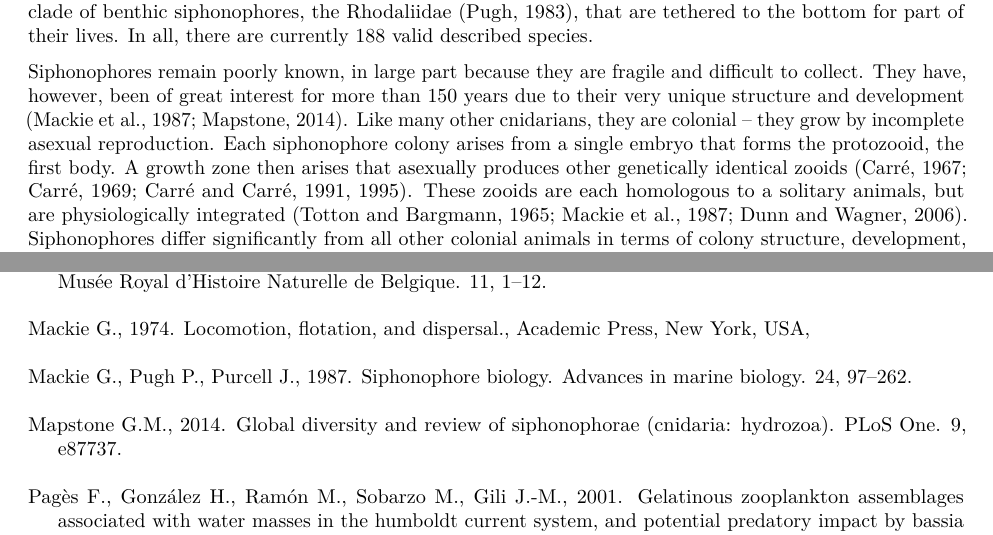
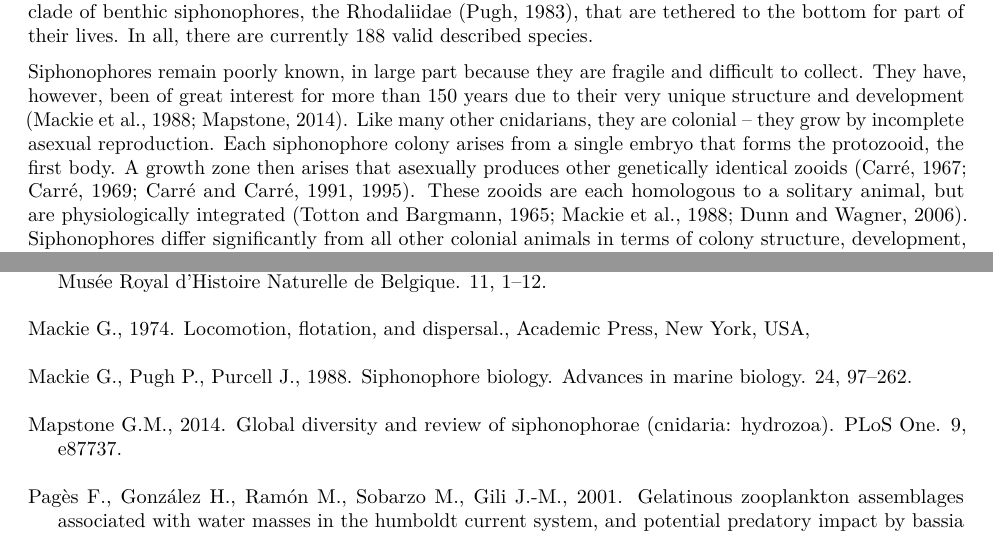
Before and after one commit to caseywdunn/siphonophore_phylogeny_2017, an R Markdown document (manuscript.rmd): two parts of pages 2 and 14 of 15, joined at a grey line, cut so that both start at the same text. Rendered offline with R 4.5, knitr and Pandoc, then LaTeX, with nearby package versions; some code elsewhere in the file could not run offline.

Commit message:
spelling, ref Mackie year 1988)

```diff
--- a/manuscript.bib
+++ b/manuscript.bib
@@ -210,7 +210,7 @@ eprint = {/oup/backfile/content_public/journal/mbe/21/6/10.1093_molbev_msh112/1/
   journal={Advances in marine biology},
   volume={24},
   pages={97--262},
-  year={1987},
+  year={1988},
   publisher={Elsevier}
 }
 
--- a/manuscript.rmd
+++ b/manuscript.rmd
@@ -192,7 +192,7 @@ Catriona Munro^1^\*, Stefan Siebert^1,2^\*, Felipe Zapata^1,3^, Mark Howison^4^,
 
 Siphonophores (Fig. 1) are among the most abundant gelatinous predators in the open ocean, and play an important ecological role in oceanic waters [@pugh1984diel;@pugh1997vertical; @williams1981vertical;@purcell1981dietary;@pages2001gelatinous]. Siphonophores, which belong to Hydrozoa (Cnidaria), are found at all depths in the ocean. *Physalia physalis*, the Portuguese man of war, floats at the surface and, as a result, is the most familiar siphonophore species[@Totton1960]. Most siphonophores species are planktonic, living in the midwater where some grow to be longer than 30 meters in length [@mackie1987siphonophore]. There is also a small clade of benthic siphonophores, the Rhodaliidae [@pugh1983benthic], that are tethered to the bottom for part of their lives. In all, there are currently 188 valid described species.
 
-Siphonophores remain poorly known, in large part because they are fragile and difficult to collect. They have, however, been of great interest for more than 150 years due to their very unique structure and development [@mapstone2014global;@mackie1987siphonophore]. Like many other cnidarians, they are colonial -- they grow by incomplete asexual reproduction. Each siphonophore colony arises from a single embryo that forms the protozooid, the first body. A growth zone then arises that asexually produces other genetically identical zooids [@carre1969etude; @carre1991complete; @carre1967; @carre1995ordre]. These zooids are each homologous to a solitary animals, but are physiologically integrated [@totton1965synopsis; @mackie1987siphonophore; @dunn2006evolution]. Siphonophores differ significantly from all other colonial animals in terms of colony structure, development, and the degree to which they are functionally specialized [@Beklemishev1969;@cartwright2010character]. Each zooid is functionally specialized for a particular task (e.g feeding, reproducing, swimming) (fig. 2) [@dunn2006evolution], and they are arranged in a repeating species-specific pattern.
+Siphonophores remain poorly known, in large part because they are fragile and difficult to collect. They have, however, been of great interest for more than 150 years due to their very unique structure and development [@mapstone2014global;@mackie1987siphonophore]. Like many other cnidarians, they are colonial -- they grow by incomplete asexual reproduction. Each siphonophore colony arises from a single embryo that forms the protozooid, the first body. A growth zone then arises that asexually produces other genetically identical zooids [@carre1969etude; @carre1991complete; @carre1967; @carre1995ordre]. These zooids are each homologous to a solitary animal, but are physiologically integrated [@totton1965synopsis; @mackie1987siphonophore; @dunn2006evolution]. Siphonophores differ significantly from all other colonial animals in terms of colony structure, development, and the degree to which they are functionally specialized [@Beklemishev1969;@cartwright2010character]. Each zooid is functionally specialized for a particular task (e.g feeding, reproducing, swimming) (fig. 2) [@dunn2006evolution], and they are arranged in a repeating species-specific pattern.
 
 ![Photographs of representatives of the major groups of siphonophores. (A) *Rhisophysa eysenhardtii*, scale bar = 1 cm. (B) *Bathyphysa conifera*, scale bar = XXX. (C) *Hippopodius hippopus*, scale bar = 5 mm. (D) *Physophora hydrostatica*, scale bar = 5 mm. (E) *Nanomia bijuga*, scale bar = 1 cm. (F) *Desmophyes haematogaster*, scale bar = 5 mm. (G) *Sphaeronectes christiansonae*, scale bar = 2 mm. (H) *Lychnagalma utricularia*, scale bar = 1 cm. (I) *Kephyes hiulcus*, scale bar = 2 mm. (J) *Praya dubia*, scale bar = 4 cm . (K) *Apolemia sp.*, scale bar = 1 cm.](figures/Figure1.jpg)
 
```
